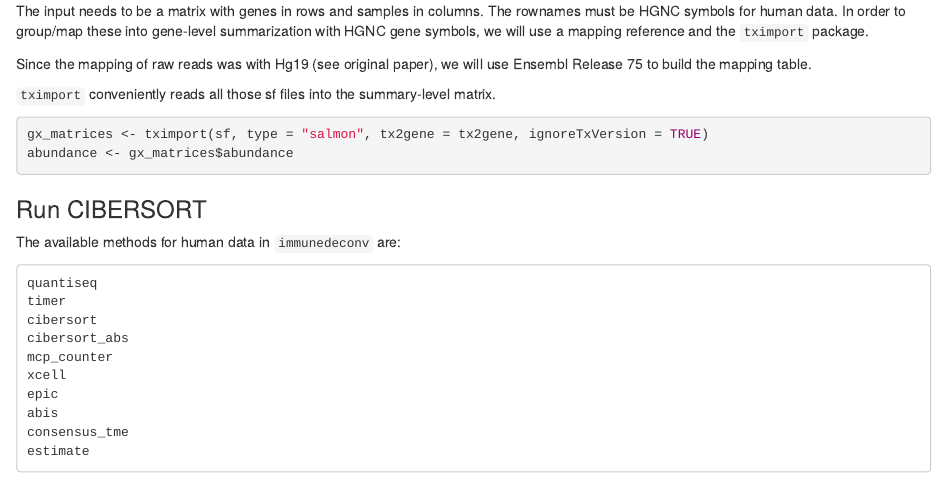
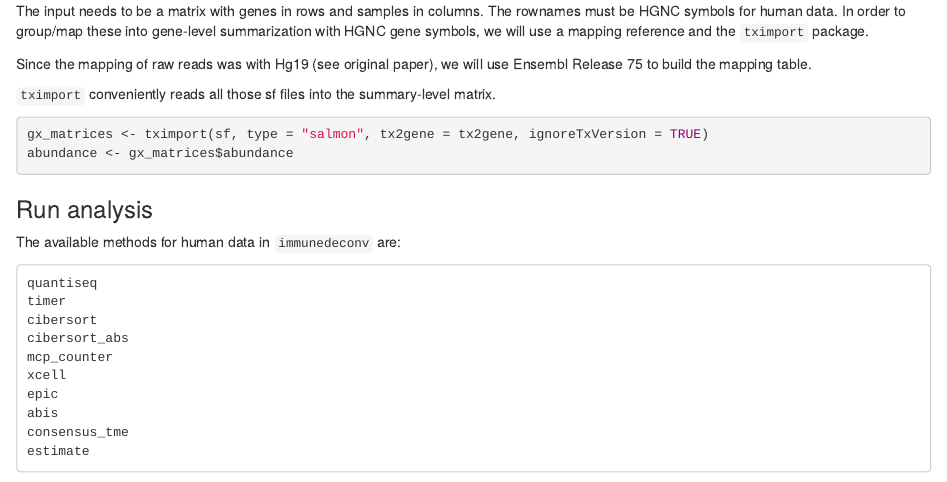
Before and after one commit to nf-osi/tutorials, an R Markdown document (analysis_workshop_2024/analysis.Rmd): the page in a window 1100 px wide, from 800 px down. Rendered offline with R 4.5, knitr and Pandoc, with nearby package versions; the code chunks are not run, so their results and figures are left out.

Commit message:
Correction

````diff
--- a/analysis_workshop_2024/analysis.Rmd
+++ b/analysis_workshop_2024/analysis.Rmd
@@ -89,7 +89,7 @@ abundance <- gx_matrices$abundance
 ```
 
 
-### Run CIBERSORT
+### Run analysis
 
 The available methods for human data in `immunedeconv` are:
 ```
````
